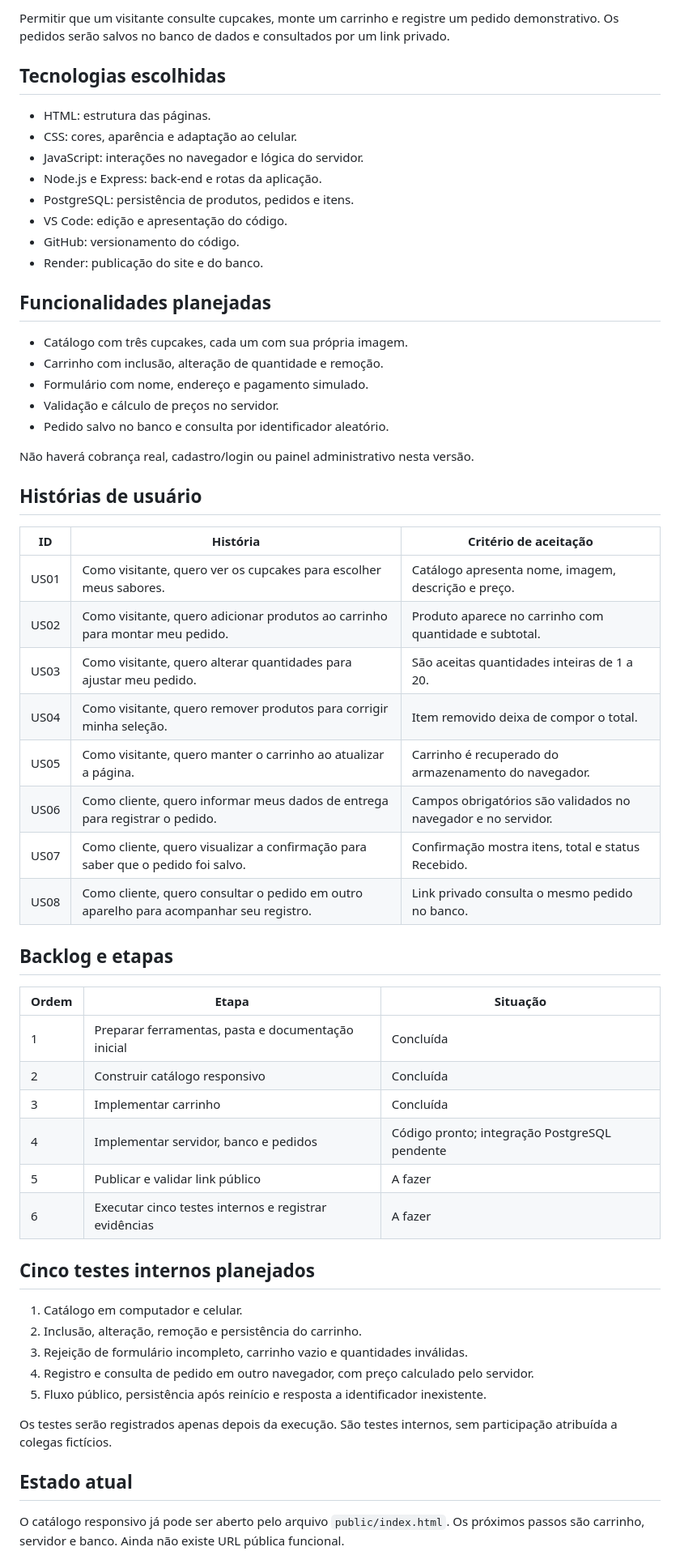
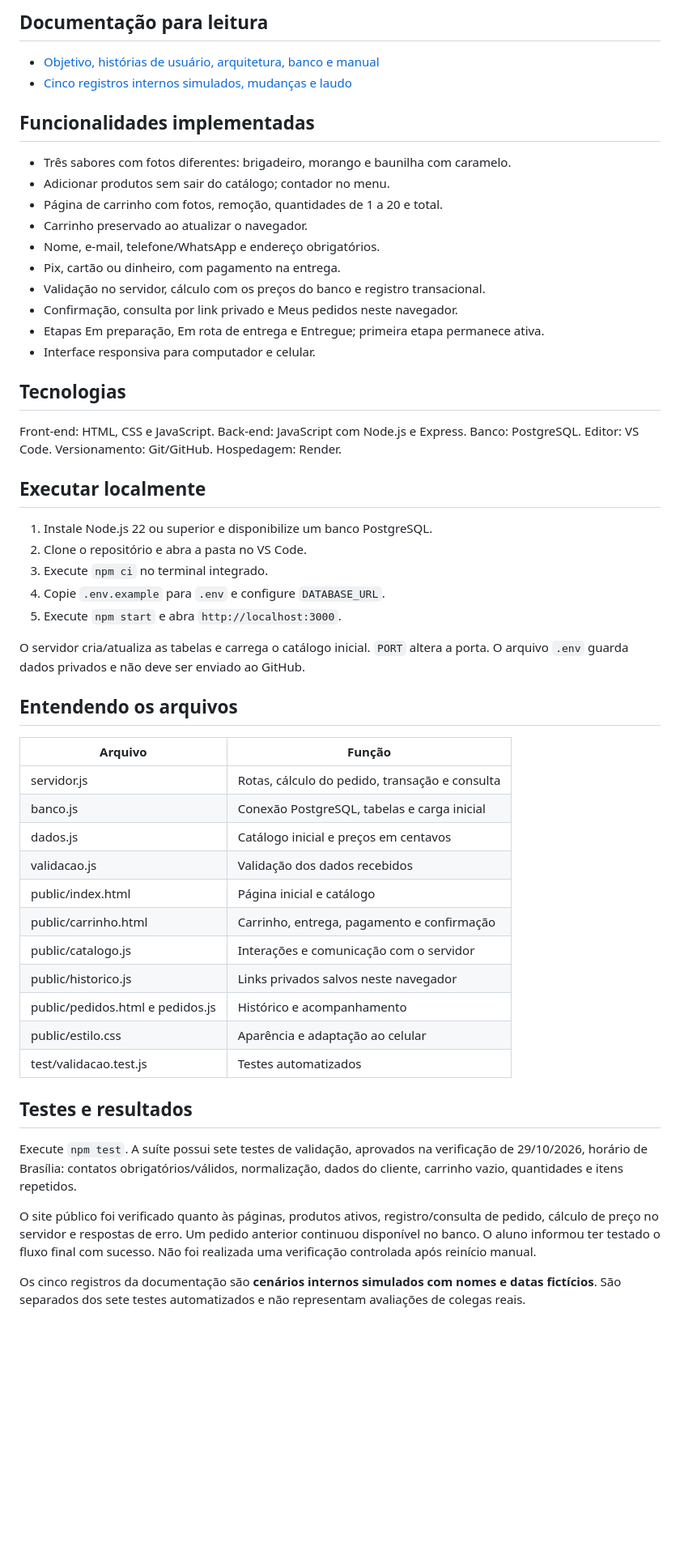
Before and after one commit to Matheuz-Mattos/doce-encanto, a Markdown page: README.md, the part around one of its changes. Shown at 81% size. Drawn GitHub-style; blank space fills up the shorter version.

Commit message:
docs: atualiza documentação final e cinco cenários internos simulados

```diff
--- a/README.md
+++ b/README.md
@@ -6,62 +6,57 @@ Projeto acadêmico de uma loja de cupcakes, desenvolvido por Matheus da Silva Ma
 
-Permitir que um visitante consulte cupcakes, monte um carrinho e registre um pedido demonstrativo. Os pedidos serão salvos no banco de dados e consultados por um link privado.
+## Documentação para leitura
 
-## Tecnologias escolhidas
+- [Objetivo, histórias de usuário, arquitetura, banco e manual](docs/documentacao.md)
+- [Cinco registros internos simulados, mudanças e laudo](docs/testes-e-correcoes.md)
 
-- HTML: estrutura das páginas.
-- CSS: cores, aparência e adaptação ao celular.
-- JavaScript: interações no navegador e lógica do servidor.
-- Node.js e Express: back-end e rotas da aplicação.
-- PostgreSQL: persistência de produtos, pedidos e itens.
-- VS Code: edição e apresentação do código.
-- GitHub: versionamento do código.
-- Render: publicação do site e do banco.
+## Funcionalidades implementadas
 
-## Funcionalidades planejadas
+- Três sabores com fotos diferentes: brigadeiro, morango e baunilha com caramelo.
+- Adicionar produtos sem sair do catálogo; contador no menu.
+- Página de carrinho com fotos, remoção, quantidades de 1 a 20 e total.
+- Carrinho preservado ao atualizar o navegador.
+- Nome, e-mail, telefone/WhatsApp e endereço obrigatórios.
+- Pix, cartão ou dinheiro, com pagamento na entrega.
+- Validação no servidor, cálculo com os preços do banco e registro transacional.
+- Confirmação, consulta por link privado e Meus pedidos neste navegador.
+- Etapas Em preparação, Em rota de entrega e Entregue; primeira etapa permanece ativa.
+- Interface responsiva para computador e celular.
 
-- Catálogo com três cupcakes, cada um com sua própria imagem.
-- Carrinho com inclusão, alteração de quantidade e remoção.
-- Formulário com nome, endereço e pagamento simulado.
-- Validação e cálculo de preços no servidor.
-- Pedido salvo no banco e consulta por identificador aleatório.
+## Tecnologias
 
-Não haverá cobrança real, cadastro/login ou painel administrativo nesta versão.
+Front-end: HTML, CSS e JavaScript. Back-end: JavaScript com Node.js e Express. Banco: PostgreSQL. Editor: VS Code. Versionamento: Git/GitHub. Hospedagem: Render.
 
-## Histórias de usuário
+## Executar localmente
 
-| ID | História | Critério de aceitação |
-| --- | --- | --- |
-| US01 | Como visitante, quero ver os cupcakes para escolher meus sabores. | Catálogo apresenta nome, imagem, descrição e preço. |
-| US02 | Como visitante, quero adicionar produtos ao carrinho para montar meu pedido. | Produto aparece no carrinho com quantidade e subtotal. |
-| US03 | Como visitante, quero alterar quantidades para ajustar meu pedido. | São aceitas quantidades inteiras de 1 a 20. |
-| US04 | Como visitante, quero remover produtos para corrigir minha seleção. | Item removido deixa de compor o total. |
-| US05 | Como visitante, quero manter o carrinho ao atualizar a página. | Carrinho é recuperado do armazenamento do navegador. |
-| US06 | Como cliente, quero informar meus dados de entrega para registrar o pedido. | Campos obrigatórios são validados no navegador e no servidor. |
-| US07 | Como cliente, quero visualizar a confirmação para saber que o pedido foi salvo. | Confirmação mostra itens, total e status Recebido. |
-| US08 | Como cliente, quero consultar o pedido em outro aparelho para acompanhar seu registro. | Link privado consulta o mesmo pedido no banco. |
+1. Instale Node.js 22 ou superior e disponibilize um banco PostgreSQL.
+2. Clone o repositório e abra a pasta no VS Code.
+3. Execute `npm ci` no terminal integrado.
+4. Copie `.env.example` para `.env` e configure `DATABASE_URL`.
+5. Execute `npm start` e abra `http://localhost:3000`.
 
-## Backlog e etapas
+O servidor cria/atualiza as tabelas e carrega o catálogo inicial. `PORT` altera a porta. O arquivo `.env` guarda dados privados e não deve ser enviado ao GitHub.
 
-| Ordem | Etapa | Situação |
-| --- | --- | --- |
-| 1 | Preparar ferramentas, pasta e documentação inicial | Concluída |
-| 2 | Construir catálogo responsivo | Concluída |
-| 3 | Implementar carrinho | Concluída |
-| 4 | Implementar servidor, banco e pedidos | Código pronto; integração PostgreSQL pendente |
-| 5 | Publicar e validar link público | A fazer |
-| 6 | Executar cinco testes internos e registrar evidências | A fazer |
+## Entendendo os arquivos
 
-## Cinco testes internos planejados
+| Arquivo | Função |
+| --- | --- |
+| servidor.js | Rotas, cálculo do pedido, transação e consulta |
+| banco.js | Conexão PostgreSQL, tabelas e carga inicial |
+| dados.js | Catálogo inicial e preços em centavos |
+| validacao.js | Validação dos dados recebidos |
+| public/index.html | Página inicial e catálogo |
+| public/carrinho.html | Carrinho, entrega, pagamento e confirmação |
+| public/catalogo.js | Interações e comunicação com o servidor |
+| public/historico.js | Links privados salvos neste navegador |
+| public/pedidos.html e pedidos.js | Histórico e acompanhamento |
+| public/estilo.css | Aparência e adaptação ao celular |
+| test/validacao.test.js | Testes automatizados |
 
-1. Catálogo em computador e celular.
-2. Inclusão, alteração, remoção e persistência do carrinho.
-3. Rejeição de formulário incompleto, carrinho vazio e quantidades inválidas.
-4. Registro e consulta de pedido em outro navegador, com preço calculado pelo servidor.
-5. Fluxo público, persistência após reinício e resposta a identificador inexistente.
+## Testes e resultados
 
-Os testes serão registrados apenas depois da execução. São testes internos, sem participação atribuída a colegas fictícios.
+Execute `npm test`. A suíte possui sete testes de validação, aprovados na verificação de 29/10/2026, horário de Brasília: contatos obrigatórios/válidos, normalização, dados do cliente, carrinho vazio, quantidades e itens repetidos.
 
-## Estado atual
+O site público foi verificado quanto às páginas, produtos ativos, registro/consulta de pedido, cálculo de preço no servidor e respostas de erro. Um pedido anterior continuou disponível no banco. O aluno informou ter testado o fluxo final com sucesso. Não foi realizada uma verificação controlada após reinício manual.
 
-O catálogo responsivo já pode ser aberto pelo arquivo `public/index.html`. Os próximos passos são carrinho, servidor e banco. Ainda não existe URL pública funcional.
+Os cinco registros da documentação são **cenários internos simulados com nomes e datas fictícios**. São separados dos sete testes automatizados e não representam avaliações de colegas reais.
 
```
Also changed, not shown: other parts of README.md (+8 -23 lines), docs/documentacao.md (added, +59 -0 lines), docs/testes-e-correcoes.md (added, +66 -0 lines).
